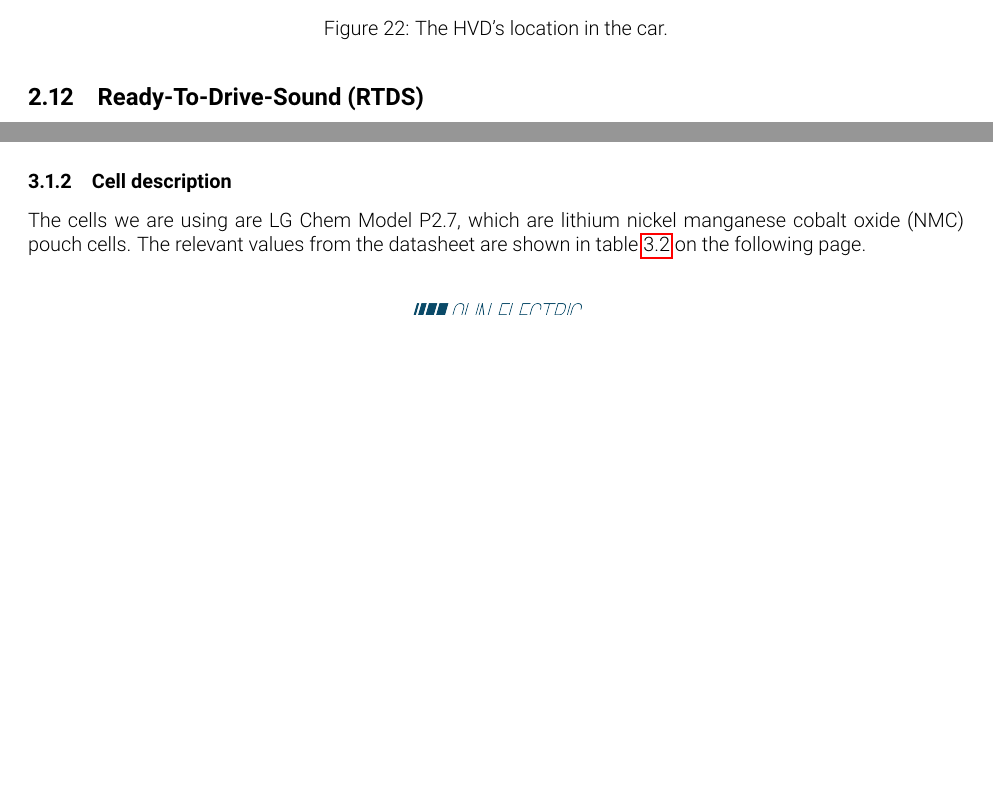
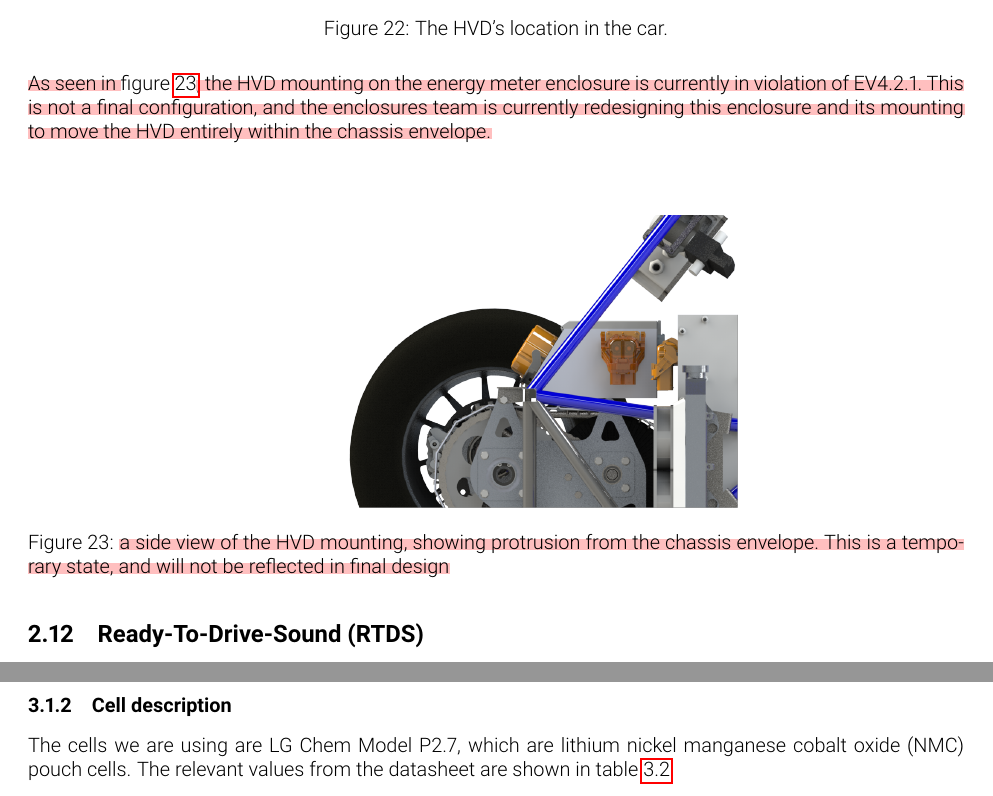
Before and after one commit to olin-electric-motorsports/ESF, a LaTeX document (esf_main.tex): two parts of pages 33 and 35 of 65 before the commit and two parts of pages 33 and 36 of 65 after it, joined at a grey line, cut so that both start at the same text, the shorter picture padded with empty space. Compiled offline with pdfLaTeX.

Commit message:
Added segment to address concerns about HVD being outside TS envelope

```diff
--- a/esf_main.tex
+++ b/esf_main.tex
@@ -734,12 +734,20 @@ The HVD is in series with the negative pole of the tractive system, on the vehic
 %Provide CAD-renderings showing all relevant parts. Mark the parts in the rendering, if necessary.
 The HVD is mounted at the rear of the vehicle, on the rear-facing side of the energy meter enclosure, however this enclosure is yet to be designed. It is bright orange, and will be clearly marked and easily accessible from the rear of the vehicle. In accordance with EV 4.7.1, the HVD will be mounted more than 350mm from the ground.
 
-%TODO add render and positioning info
 \begin{figure}[H]
 \centering
 \includegraphics[width=.75\textwidth]{EnergyMeterBackISO}
 \caption{The HVD's location in the car.}
 \label{fig:hvd}
+\end{figure}
+
+\hlr{As seen in }\fref{fig:hvd_side}\hlr{, the HVD mounting on the energy meter enclosure is currently in violation of EV4.2.1. This is not a final configuration, and the enclosures team is currently redesigning this enclosure and its mounting to move the HVD entirely within the chassis envelope.}
+
+ \begin{figure}[H]
+\centering
+\includegraphics[width=.75\textwidth]{EnergyMeterBackOfCar}
+\caption{\hlr{a side view of the HVD mounting, showing protrusion from the chassis envelope. This is a temporary state, and will not be reflected in final design}}
+\label{fig:hvd_side}
 \end{figure}
 
 
```
Also changed, not shown: img/EnergyMeterBackofCar.png (added).
